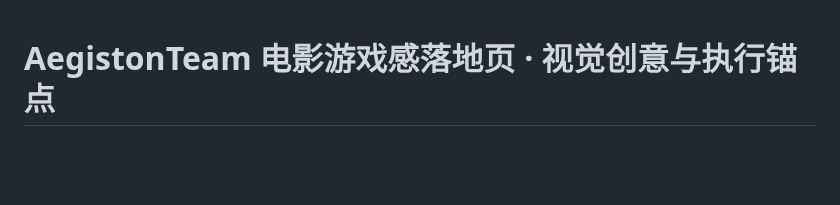
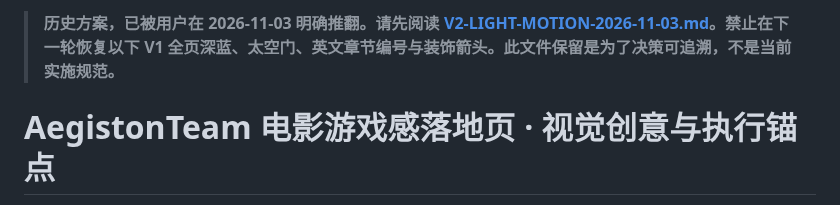
Before and after one commit to jinngimk-lang/wendnag, a Markdown page: 10-aegistonteam/landing-cinematic/BRIEF-2026-11-03.md, the part around the change. GitHub-like rendering; blank space fills up the shorter version.

Commit message:
docs: mark cinematic V1 superseded by light mascot V2

```diff
--- a/10-aegistonteam/landing-cinematic/BRIEF-2026-11-03.md
+++ b/10-aegistonteam/landing-cinematic/BRIEF-2026-11-03.md
@@ -1,3 +1,5 @@
+> **历史方案，已被用户在 2026-11-03 明确推翻。请先阅读 [V2-LIGHT-MOTION-2026-11-03.md](./V2-LIGHT-MOTION-2026-11-03.md)。禁止在下一轮恢复以下 V1 全页深蓝、太空门、英文章节编号与装饰箭头。此文件保留是为了决策可追溯，不是当前实施规范。**
+
 # AegistonTeam 电影游戏感落地页 · 视觉创意与执行锚点
 
 > 日期：2026-11-03 · 状态：**视觉提案，不是产品代码变更** · 工作分支：`design/aegistonteam-cinematic-landing-20261103`
```
